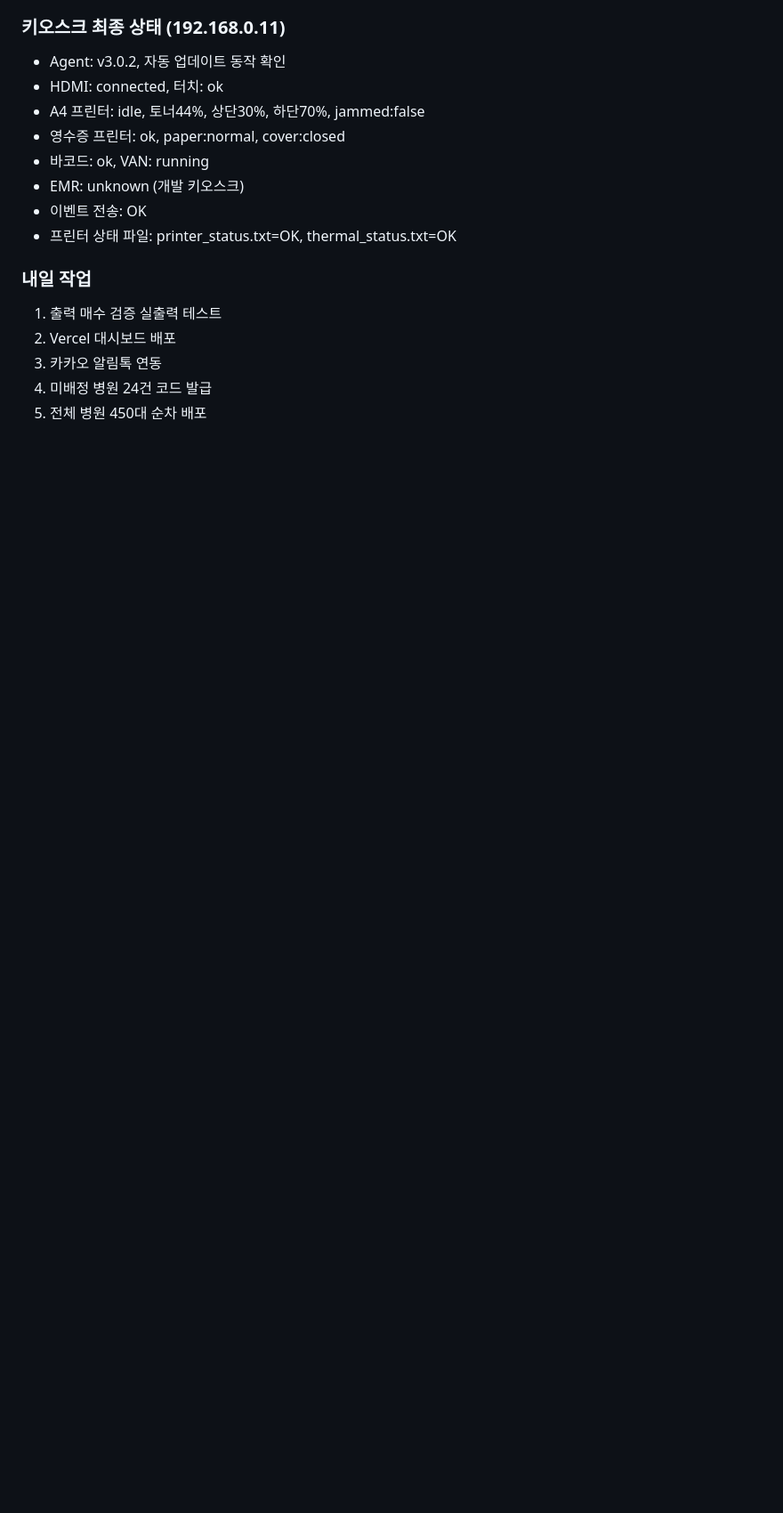
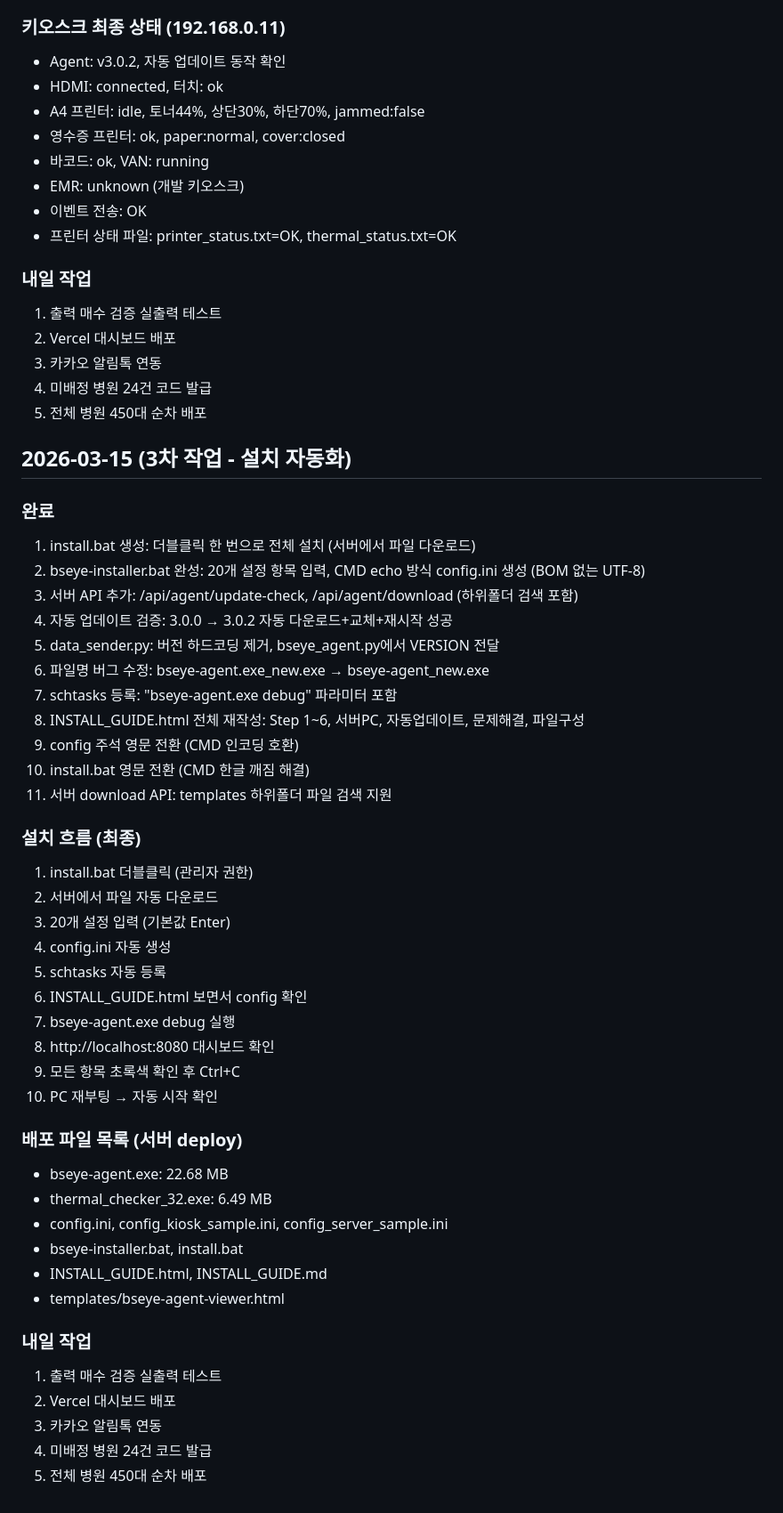
Before and after one commit to dolhanboss-han/kiosk-monitor, a Markdown page: WORK_LOG.md, the part around the change. Shown at 89% size. GitHub-like rendering; blank space fills up the shorter version.

Commit message:
WORK_LOG: 03-15 설치 자동화 완료

```diff
--- a/WORK_LOG.md
+++ b/WORK_LOG.md
@@ -387,3 +387,46 @@ hosp_cd, kiosk_id, agent_version, cpu_usage, memory_usage, disk_usage, os_versio
 3. 카카오 알림톡 연동
 4. 미배정 병원 24건 코드 발급
 5. 전체 병원 450대 순차 배포
+
+
+## 2026-03-15 (3차 작업 - 설치 자동화)
+
+### 완료
+1. install.bat 생성: 더블클릭 한 번으로 전체 설치 (서버에서 파일 다운로드)
+2. bseye-installer.bat 완성: 20개 설정 항목 입력, CMD echo 방식 config.ini 생성 (BOM 없는 UTF-8)
+3. 서버 API 추가: /api/agent/update-check, /api/agent/download (하위폴더 검색 포함)
+4. 자동 업데이트 검증: 3.0.0 → 3.0.2 자동 다운로드+교체+재시작 성공
+5. data_sender.py: 버전 하드코딩 제거, bseye_agent.py에서 VERSION 전달
+6. 파일명 버그 수정: bseye-agent.exe_new.exe → bseye-agent_new.exe
+7. schtasks 등록: "bseye-agent.exe debug" 파라미터 포함
+8. INSTALL_GUIDE.html 전체 재작성: Step 1~6, 서버PC, 자동업데이트, 문제해결, 파일구성
+9. config 주석 영문 전환 (CMD 인코딩 호환)
+10. install.bat 영문 전환 (CMD 한글 깨짐 해결)
+11. 서버 download API: templates 하위폴더 파일 검색 지원
+
+### 설치 흐름 (최종)
+1. install.bat 더블클릭 (관리자 권한)
+2. 서버에서 파일 자동 다운로드
+3. 20개 설정 입력 (기본값 Enter)
+4. config.ini 자동 생성
+5. schtasks 자동 등록
+6. INSTALL_GUIDE.html 보면서 config 확인
+7. bseye-agent.exe debug 실행
+8. http://localhost:8080 대시보드 확인
+9. 모든 항목 초록색 확인 후 Ctrl+C
+10. PC 재부팅 → 자동 시작 확인
+
+### 배포 파일 목록 (서버 deploy)
+- bseye-agent.exe: 22.68 MB
+- thermal_checker_32.exe: 6.49 MB
+- config.ini, config_kiosk_sample.ini, config_server_sample.ini
+- bseye-installer.bat, install.bat
+- INSTALL_GUIDE.html, INSTALL_GUIDE.md
+- templates/bseye-agent-viewer.html
+
+### 내일 작업
+1. 출력 매수 검증 실출력 테스트
+2. Vercel 대시보드 배포
+3. 카카오 알림톡 연동
+4. 미배정 병원 24건 코드 발급
+5. 전체 병원 450대 순차 배포
```
